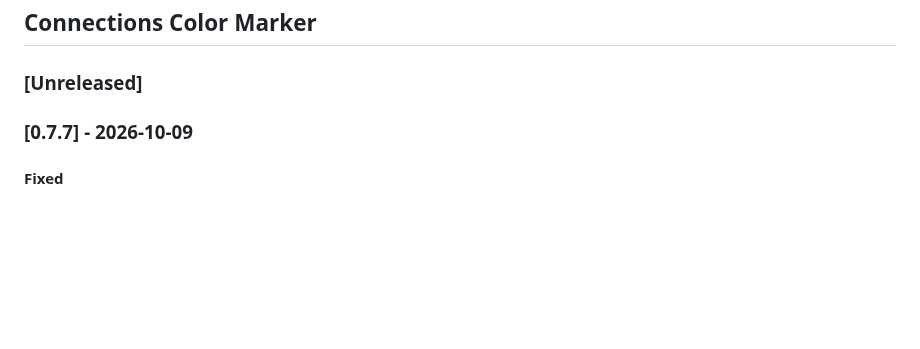
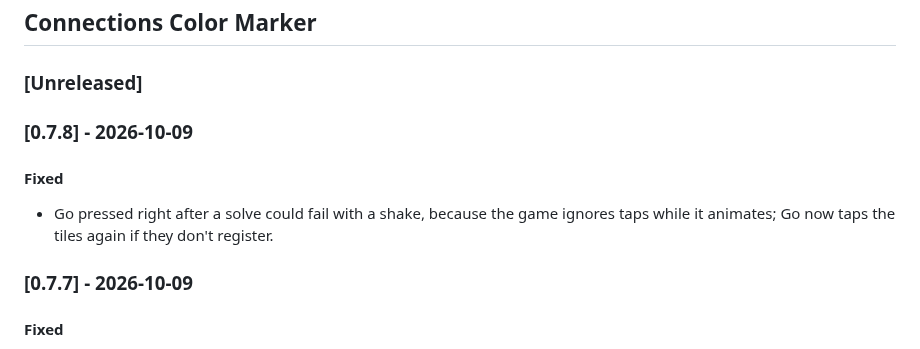
Before and after one commit to dividedby/games-scripts, a Markdown page: CHANGELOG.md, the part around the change. Drawn GitHub-style; blank space fills up the shorter version.

```diff
--- a/CHANGELOG.md
+++ b/CHANGELOG.md
@@ -10,6 +10,10 @@ Versions below 1.0.0 are pre-release.
 ## Connections Color Marker
 
 ### [Unreleased]
+
+### [0.7.8] - 2026-10-09
+#### Fixed
+- Go pressed right after a solve could fail with a shake, because the game ignores taps while it animates; Go now taps the tiles again if they don't register.
 
 ### [0.7.7] - 2026-10-09
 #### Fixed
```
Also changed, not shown: connections/README.md (+6 -0 lines), connections/greasyfork-description.md (+2 -0 lines), docs/images/connections/desktop-solved.png (added), 2 other files.
